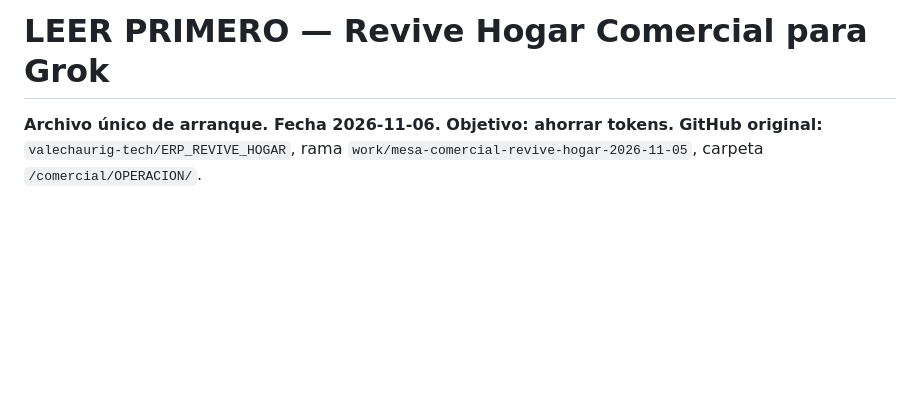
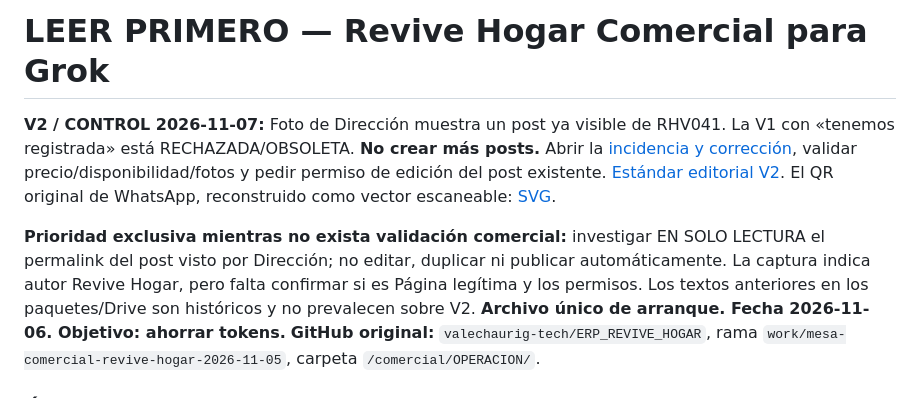
Before and after one commit to valechaurig-tech/ERP_REVIVE_HOGAR, a Markdown page: comercial/OPERACION/START_GROK.md, the part around the change. Drawn GitHub-style; blank space fills up the shorter version.

Commit message:
docs(comercial): sustituir copy V1 y señalar revisión urgente RHV041

```diff
--- a/comercial/OPERACION/START_GROK.md
+++ b/comercial/OPERACION/START_GROK.md
@@ -1,4 +1,8 @@
 # LEER PRIMERO — Revive Hogar Comercial para Grok
+
+**V2 / CONTROL 2026-11-07:** Foto de Dirección muestra un post ya visible de RHV041. La V1 con «tenemos registrada» está RECHAZADA/OBSOLETA. **No crear más posts.** Abrir la [incidencia y corrección](./INCIDENCIA_PUBLICACION_Y_CORRECCION_RHV041_2026-11-07.md), validar precio/disponibilidad/fotos y pedir permiso de edición del post existente. [Estándar editorial V2](./ESTANDAR_COPY_EMOCIONAL_V2_2026-11-07.md). El QR original de WhatsApp, reconstruido como vector escaneable: [SVG](./ACTIVOS/QR_WHATSAPP_REVIVE_HOGAR.svg).
+
+**Prioridad exclusiva mientras no exista validación comercial:** investigar EN SOLO LECTURA el permalink del post visto por Dirección; no editar, duplicar ni publicar automáticamente. La captura indica autor Revive Hogar, pero falta confirmar si es Página legítima y los permisos. Los textos anteriores en los paquetes/Drive son históricos y no prevalecen sobre V2.
 **Archivo único de arranque. Fecha 2026-11-06. Objetivo: ahorrar tokens.**
 **GitHub original:** `valechaurig-tech/ERP_REVIVE_HOGAR`, rama `work/mesa-comercial-revive-hogar-2026-11-05`, carpeta `/comercial/OPERACION/`.
 
```
